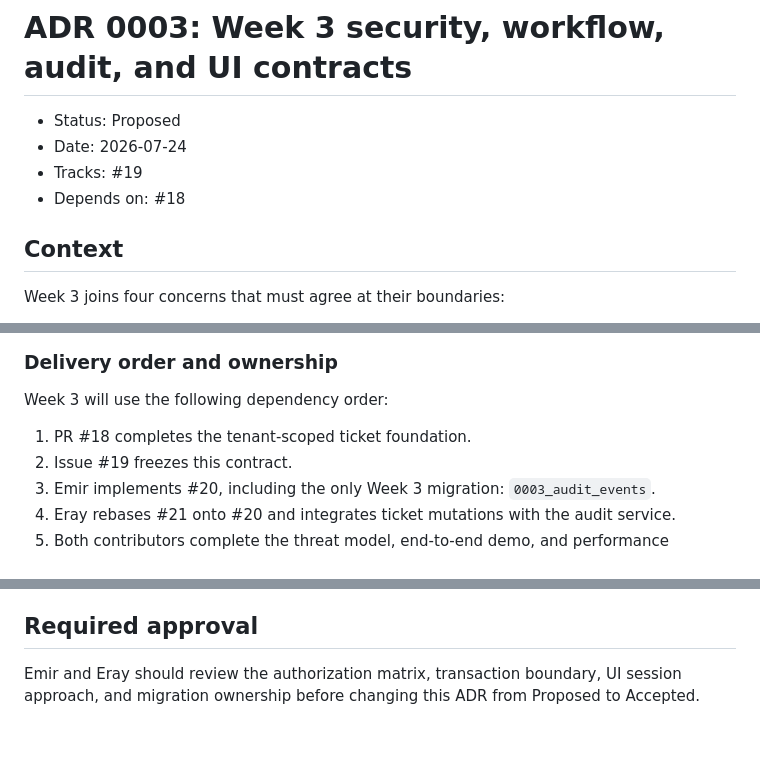
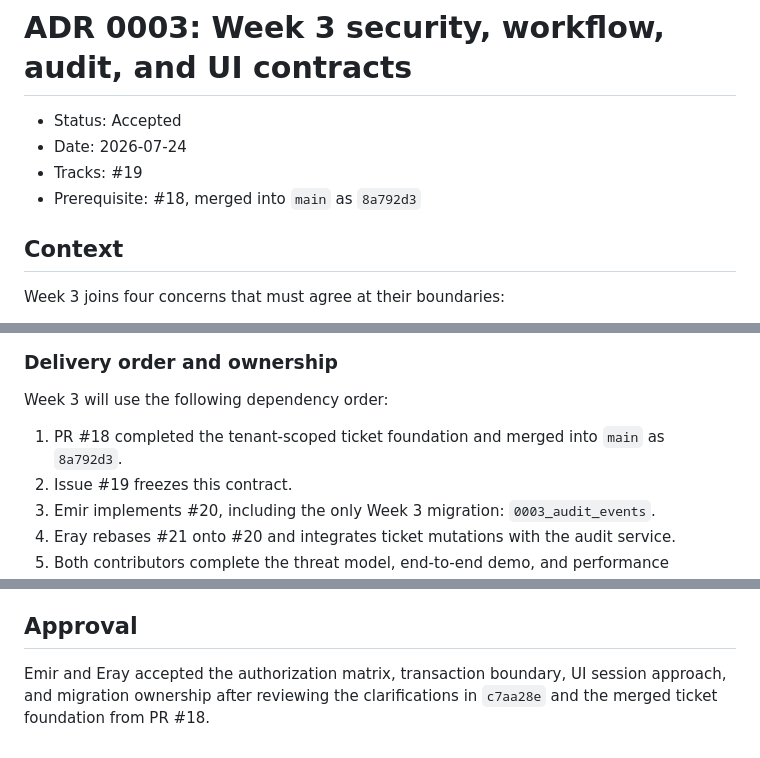
Before and after one commit to kanfan/supportflow-ai, a Markdown page: docs/adr/0003-week-3-security-workflow-and-ui-contracts.md, 3 parts joined by grey strips. Drawn GitHub-style.

Commit message:
Accept Week 3 security and workflow contracts

```diff
--- a/docs/adr/0003-week-3-security-workflow-and-ui-contracts.md
+++ b/docs/adr/0003-week-3-security-workflow-and-ui-contracts.md
@@ -1,9 +1,9 @@
 # ADR 0003: Week 3 security, workflow, audit, and UI contracts
 
-- Status: Proposed
+- Status: Accepted
 - Date: 2026-07-24
 - Tracks: #19
-- Depends on: #18
+- Prerequisite: #18, merged into `main` as `8a792d3`
 
 ## Context
 
@@ -34,7 +34,8 @@ decision in this ADR applies only after both contributors explicitly accept it.
 
 Week 3 will use the following dependency order:
 
-1. PR #18 completes the tenant-scoped ticket foundation.
+1. PR #18 completed the tenant-scoped ticket foundation and merged into `main`
+   as `8a792d3`.
 2. Issue #19 freezes this contract.
 3. Emir implements #20, including the only Week 3 migration:
    `0003_audit_events`.
@@ -304,8 +305,8 @@ only by an informal browser demonstration.
 - production latency objectives. Week 3 records a repeatable baseline rather than
   inventing an SLA.
 
-## Required approval
+## Approval
 
-Emir and Eray should review the authorization matrix, transaction boundary, UI
-session approach, and migration ownership before changing this ADR from Proposed
-to Accepted.
+Emir and Eray accepted the authorization matrix, transaction boundary, UI session
+approach, and migration ownership after reviewing the clarifications in `c7aa28e`
+and the merged ticket foundation from PR #18.
```
